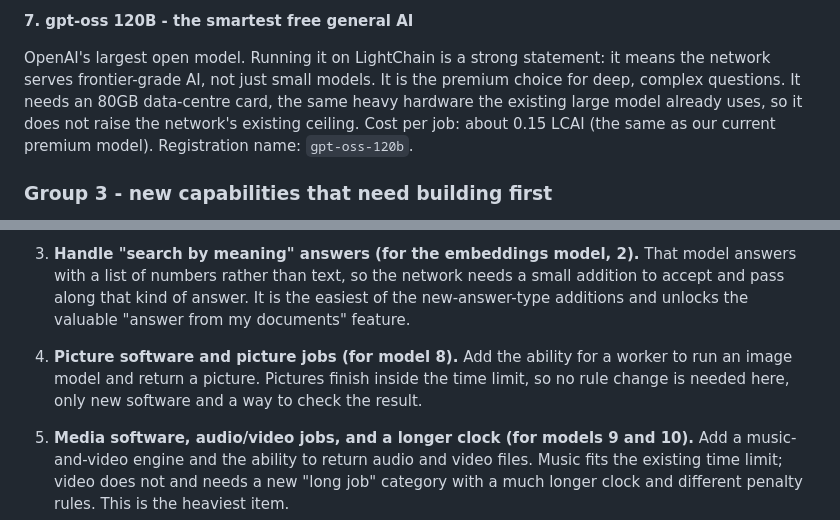
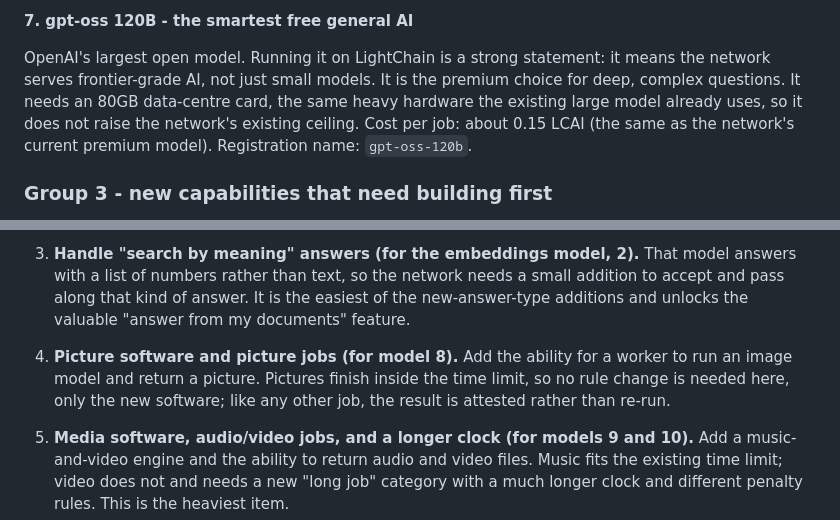
Before and after one commit to marinom2/lightchain-ai-research, a Markdown page: lightchain-ai-model-expansion-2026-06.md, 2 parts joined by grey strips. Drawn GitHub-style.

```diff
--- a/lightchain-ai-model-expansion-2026-06.md
+++ b/lightchain-ai-model-expansion-2026-06.md
@@ -136,7 +136,7 @@ Cost per job: about 0.12 LCAI. Registration name: `qwen3-coder-next`.
 **7. gpt-oss 120B - the smartest free general AI**
 
 OpenAI's largest open model. Running it on LightChain is a strong statement: it means the network serves frontier-grade AI, not just small models. It is the premium choice for deep, complex questions. It needs an 80GB data-centre card, the same heavy hardware the existing large model already uses, so it does not raise the network's existing ceiling.
-Cost per job: about 0.15 LCAI (the same as our current premium model). Registration name: `gpt-oss-120b`.
+Cost per job: about 0.15 LCAI (the same as the network's current premium model). Registration name: `gpt-oss-120b`.
 
 ### Group 3 - new capabilities that need building first
 
@@ -198,7 +198,7 @@ The technical work behind Group 3, in order of difficulty.
 
 3. **Handle "search by meaning" answers (for the embeddings model, 2).** That model answers with a list of numbers rather than text, so the network needs a small addition to accept and pass along that kind of answer. It is the easiest of the new-answer-type additions and unlocks the valuable "answer from my documents" feature.
 
-4. **Picture software and picture jobs (for model 8).** Add the ability for a worker to run an image model and return a picture. Pictures finish inside the time limit, so no rule change is needed here, only new software and a way to check the result.
+4. **Picture software and picture jobs (for model 8).** Add the ability for a worker to run an image model and return a picture. Pictures finish inside the time limit, so no rule change is needed here, only the new software; like any other job, the result is attested rather than re-run.
 
 5. **Media software, audio/video jobs, and a longer clock (for models 9 and 10).** Add a music-and-video engine and the ability to return audio and video files. Music fits the existing time limit; video does not and needs a new "long job" category with a much longer clock and different penalty rules. This is the heaviest item.
 
```
Also changed, not shown: other parts of lightchain-ai-model-expansion-2026-06.md (+7 -7 lines).
